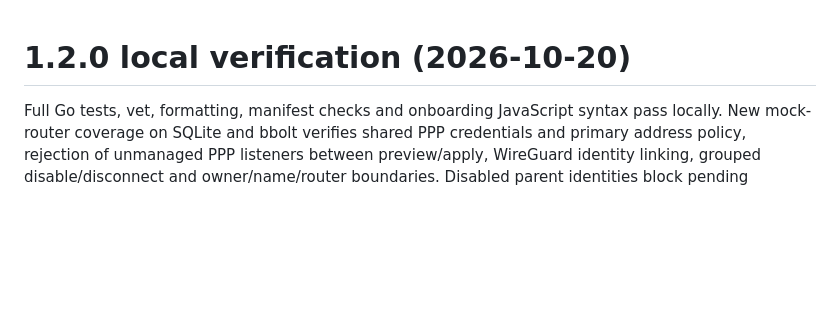
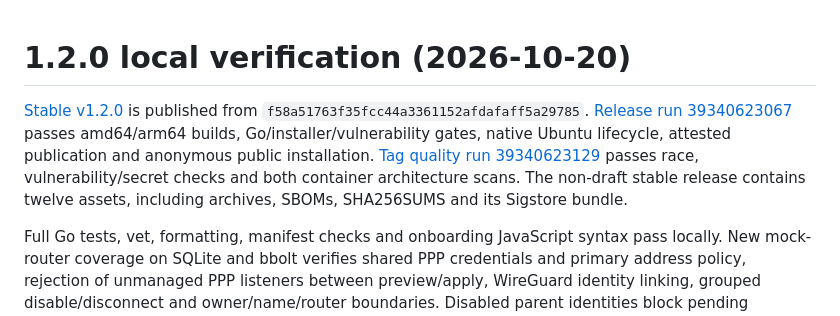
Before and after one commit to AjMercury/MVM-OpenVPN, a Markdown page: docs/verification.md, the part around the change. Rendered like a GitHub page; blank space fills up the shorter version.

```diff
--- a/docs/verification.md
+++ b/docs/verification.md
@@ -1,4 +1,6 @@
 # 1.2.0 local verification (2026-10-20)
+
+[Stable v1.2.0](https://github.com/AjMercury/MVM-OpenVPN/releases/tag/v1.2.0) is published from `f58a51763f35fcc44a3361152afdafaff5a29785`. [Release run 39340623067](https://github.com/AjMercury/MVM-OpenVPN/actions/runs/39340623067) passes amd64/arm64 builds, Go/installer/vulnerability gates, native Ubuntu lifecycle, attested publication and anonymous public installation. [Tag quality run 39340623129](https://github.com/AjMercury/MVM-OpenVPN/actions/runs/39340623129) passes race, vulnerability/secret checks and both container architecture scans. The non-draft stable release contains twelve assets, including archives, SBOMs, SHA256SUMS and its Sigstore bundle.
 
 Full Go tests, vet, formatting, manifest checks and onboarding JavaScript syntax pass locally. New mock-router coverage on SQLite and bbolt verifies shared PPP credentials and primary address policy, rejection of unmanaged PPP listeners between preview/apply, WireGuard identity linking, grouped disable/disconnect and owner/name/router boundaries. Disabled parent identities block pending enrollment and exports. HTTP tests verify unsaved connection probes do not register routers, saving automatically attempts a connection, failed status/error/time are preserved, credentials are not returned and non-administrators cannot probe arbitrary destinations.
 
```
Also changed, not shown: DELIVERY.md (+2 -2 lines), README.md (+1 -1 lines).
